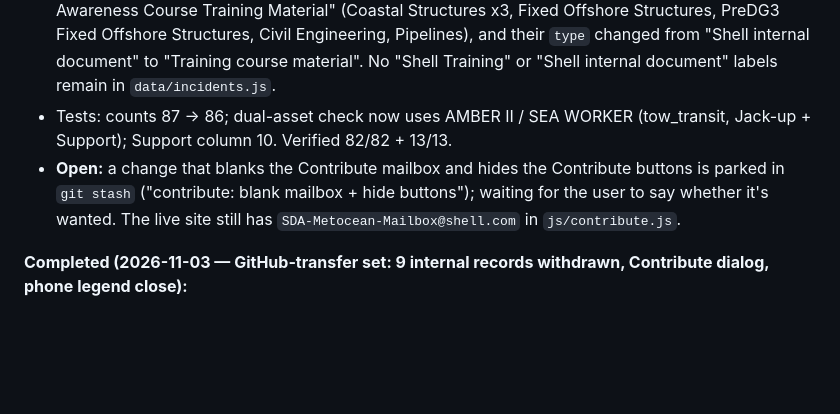
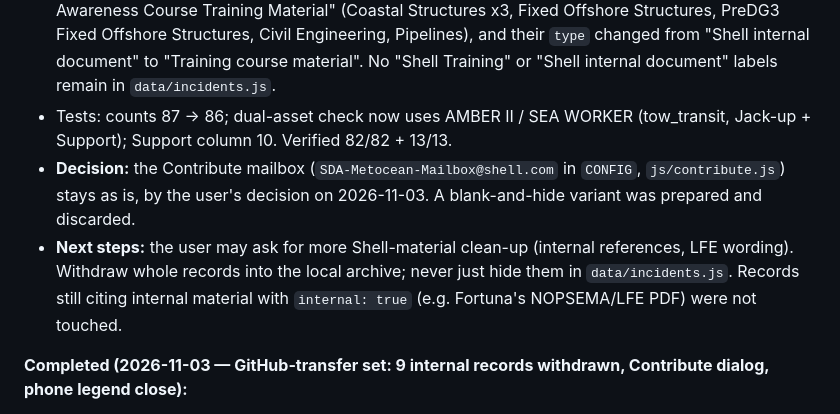
Before and after one commit to vdm-ghb/incidents, a Markdown page: README.md, the part around the change. Rendered like a GitHub page; blank space fills up the shorter version.

Commit message:
README: record Shell-material clean-up decisions; keep Contribute mailbox
Co-Authored-By: Claude Opus 5.5 <noreply@anthropic.com>

```diff
--- a/README.md
+++ b/README.md
@@ -146,7 +146,8 @@ Static HTML/CSS/JS, [Leaflet](https://leafletjs.com/) for the map, no framework
 - Qarn Alam: removed the "Shell / PDO internal LFI" reference. Fortuna: removed the "Metocean in Shell Business - Seismic and Field Surveys" and "Shell LFI Database" references and their matching `sources` entries.
 - All 7 training-document reference titles renamed from "… - Shell Training" to "… - P240 Metocean Awareness Course Training Material" (Coastal Structures x3, Fixed Offshore Structures, PreDG3 Fixed Offshore Structures, Civil Engineering, Pipelines), and their `type` changed from "Shell internal document" to "Training course material". No "Shell Training" or "Shell internal document" labels remain in `data/incidents.js`.
 - Tests: counts 87 → 86; dual-asset check now uses AMBER II / SEA WORKER (tow_transit, Jack-up + Support); Support column 10. Verified 82/82 + 13/13.
-- **Open:** a change that blanks the Contribute mailbox and hides the Contribute buttons is parked in `git stash` ("contribute: blank mailbox + hide buttons"); waiting for the user to say whether it's wanted. The live site still has `SDA-Metocean-Mailbox@shell.com` in `js/contribute.js`.
+- **Decision:** the Contribute mailbox (`SDA-Metocean-Mailbox@shell.com` in `CONFIG`, `js/contribute.js`) stays as is, by the user's decision on 2026-11-03. A blank-and-hide variant was prepared and discarded.
+- **Next steps:** the user may ask for more Shell-material clean-up (internal references, LFE wording). Withdraw whole records into the local archive; never just hide them in `data/incidents.js`. Records still citing internal material with `internal: true` (e.g. Fortuna's NOPSEMA/LFE PDF) were not touched.
 
 **Completed (2026-11-03 — GitHub-transfer set: 9 internal records withdrawn, Contribute dialog, phone legend close):**
 - Merged `IOGP-Metocean-Incidents-GitHub-Transfer-2026-11-03.zip` (106 files: publishable site only, no tests/scripts/docs; Windows backslash paths, so extracted with a Python `zipfile` loop that rewrites `\` to `/`). ID-set diffing: **96 → 87**, no additions, no duplicates. The 9 withdrawn records are all Shell-internal learning cases: `lfe-02-wave-rider-buoy-snag-2023`, `lfe-03-dupal-lmrp-disconnect`, `lfe-10-aircraft-turbulence-helideck-2016`, `lfe-14-anchor-handling-seaman-injury-anonymous`, `lfe-19-oloma-pipeline-four-fatalities-2016`, `lightning-me-2013`, `gumusut-gangway-2014`, `gumusut-barge-2013`, `helicopter-rollover-2009`. The full text of these records remains in git history (`pre-takedown` tag, commits before this merge). Only other record change: Mumbai High North drops the remaining 110,000 b/d production-loss mentions (`data_quality`, OGJ reference note), completing `ee57643`.
```
